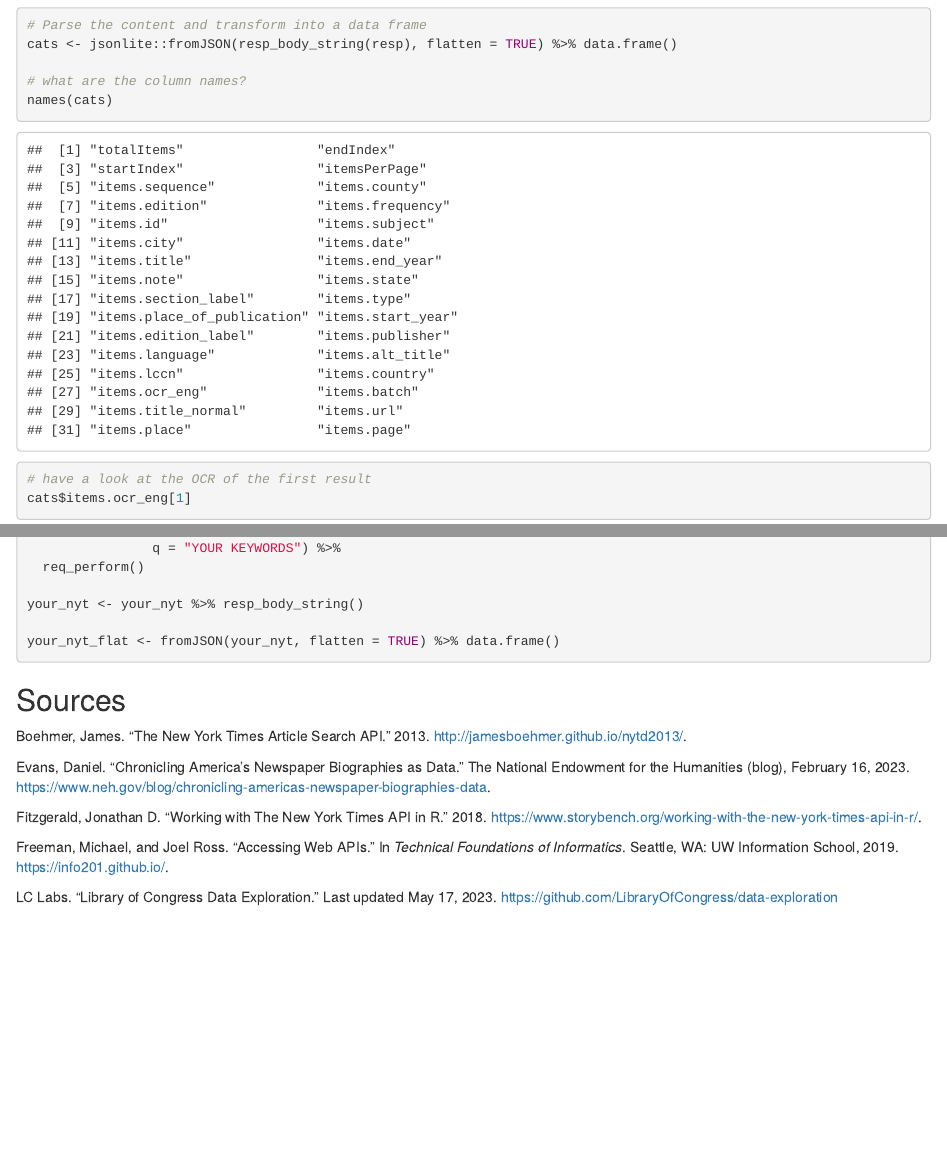
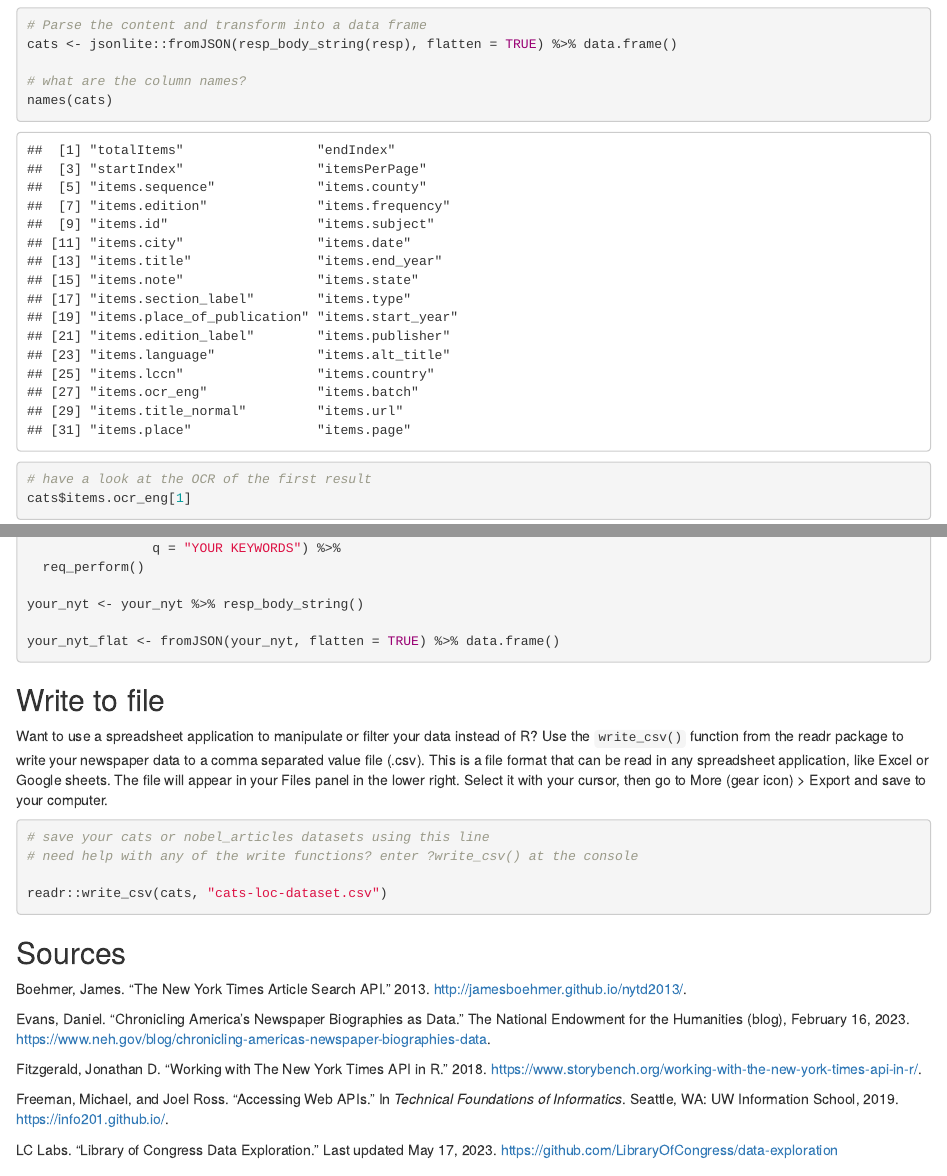
Before and after one commit to giannetti/newspaper-data, an R Markdown document (newspaper-data.Rmd): the page in a window 1100 px wide, from 3660 px down, and a second part further down, joined at a grey line. The pictures show the output file newspaper-data.html that the author committed with the source, opened offline.

Commit message:
added info on write function

````diff
--- a/newspaper-data.Rmd
+++ b/newspaper-data.Rmd
@@ -3,8 +3,8 @@ title: "Collecting Newspaper Data in R"
 author: "Francesca Giannetti"
 date: "2023-10-02"
 output:
+  html_document: default
   pdf_document: default
-  html_document: default
 ---
 
 ```{r setup, include=FALSE}
@@ -438,12 +438,25 @@ your_nyt <- your_nyt %>% resp_body_string()
 your_nyt_flat <- fromJSON(your_nyt, flatten = TRUE) %>% data.frame()
 ```
 
+## Write to file
+
+Want to use a spreadsheet application to manipulate or filter your data instead of R? Use the `write_csv()` function from the readr package to write your newspaper data to a comma separated value file (.csv). This is a file format that can be read in any spreadsheet application, like Excel or Google sheets. The file will appear in your Files panel in the lower right. Select it with your cursor, then go to More (gear icon) > Export and save to your computer.
+
+```{r write-to-file, eval=FALSE}
+
+# save your cats or nobel_articles datasets using this line
+# need help with any of the write functions? enter ?write_csv() at the console
+
+readr::write_csv(cats, "cats-loc-dataset.csv")
+
+```
+
 
 ## Sources
 
 Boehmer, James. "The New York Times Article Search API." 2013. <http://jamesboehmer.github.io/nytd2013/>.
 
-Evans, Daniel. “Chronicling America’s Newspaper Biographies as Data.” The National Endowment for the Humanities (blog), February 16, 2023. <https://www.neh.gov/blog/chronicling-americas-newspaper-biographies-data>.
+Evans, Daniel. "Chronicling America's Newspaper Biographies as Data." The National Endowment for the Humanities (blog), February 16, 2023. <https://www.neh.gov/blog/chronicling-americas-newspaper-biographies-data>.
 
 Fitzgerald, Jonathan D. "Working with The New York Times API in R." 2018. <https://www.storybench.org/working-with-the-new-york-times-api-in-r/>.
 
````
Also changed, not shown: newspaper-data.html, newspaper-data.pdf, newspaper-data.Rmd (18 more changed lines).
